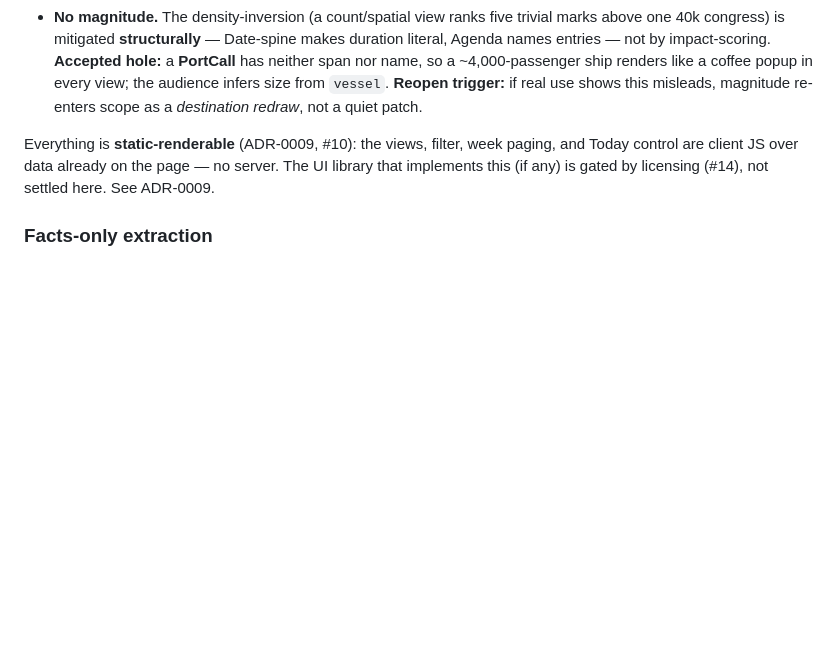
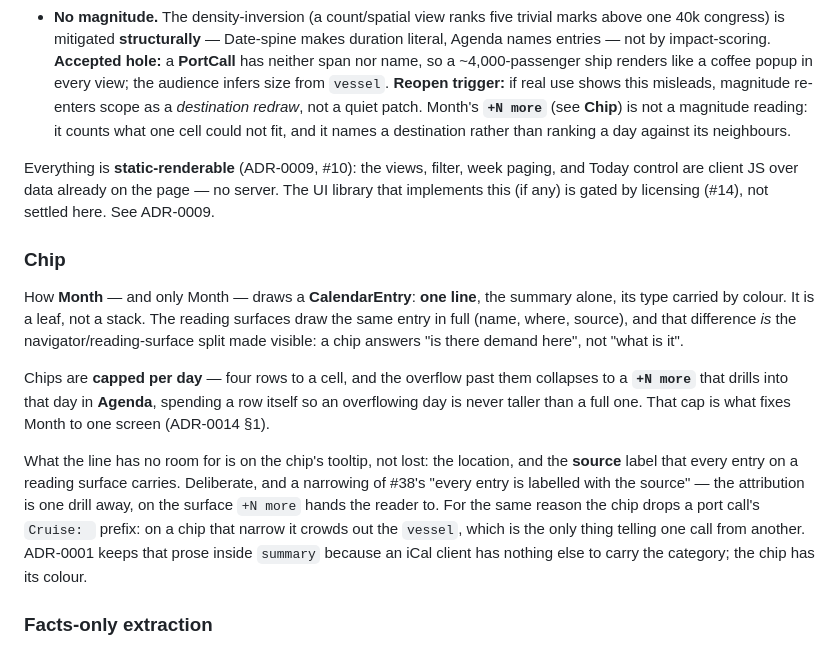
Before and after one commit to edw93d/20260716SingaporeTourismCalendar, a Markdown page: CONTEXT.md, the part around the change. GitHub-like rendering; blank space fills up the shorter version.

Commit message:
Glossary: name the Month chip (#87)
#80 made `chip` load-bearing vocabulary — it names a distinct thing (Month's
one-line draw of a CalendarEntry) that the code, the tests and ADR-0014 all
speak in, and the glossary had no word for it.

Records what the term costs as well as what it means: the source label a chip
has no room for, narrowing #38, and the `Cruise: ` prefix it drops. Also marks
`+N more` as not-a-magnitude under § Web calendar's "No magnitude", so the two
entries do not read as contradicting each other.

```diff
--- a/CONTEXT.md
+++ b/CONTEXT.md
@@ -130,12 +130,36 @@ view, and reading demand from multiple perspectives is the point:
   **PortCall** has neither span nor name, so a ~4,000-passenger ship renders like a
   coffee popup in every view; the audience infers size from `vessel`. **Reopen
   trigger:** if real use shows this misleads, magnitude re-enters scope as a
-  *destination redraw*, not a quiet patch.
+  *destination redraw*, not a quiet patch. Month's **`+N more`** (see **Chip**) is not
+  a magnitude reading: it counts what one cell could not fit, and it names a
+  destination rather than ranking a day against its neighbours.
 
 Everything is **static-renderable** (ADR-0009, #10): the views, filter, week paging,
 and Today control are client JS over data already on the page — no server. The UI
 library that implements this (if any) is gated by licensing (#14), not settled here.
 See ADR-0009.
+
+### Chip
+
+How **Month** — and only Month — draws a **CalendarEntry**: **one line**, the summary
+alone, its type carried by colour. It is a leaf, not a stack. The reading surfaces
+draw the same entry in full (name, where, source), and that difference *is* the
+navigator/reading-surface split made visible: a chip answers "is there demand here",
+not "what is it".
+
+Chips are **capped per day** — four rows to a cell, and the overflow past them
+collapses to a **`+N more`** that drills into that day in **Agenda**, spending a row
+itself so an overflowing day is never taller than a full one. That cap is what fixes
+Month to one screen (ADR-0014 §1).
+
+What the line has no room for is on the chip's tooltip, not lost: the location, and
+the **source** label that every entry on a reading surface carries. Deliberate, and a
+narrowing of #38's "every entry is labelled with the source" — the attribution is one
+drill away, on the surface `+N more` hands the reader to. For the same reason the chip
+drops a port call's `Cruise: ` prefix: on a chip that narrow it crowds out the
+`vessel`, which is the only thing telling one call from another. ADR-0001 keeps that
+prose inside `summary` because an iCal client has nothing else to carry the category;
+the chip has its colour.
 
 ### Facts-only extraction
 
```
